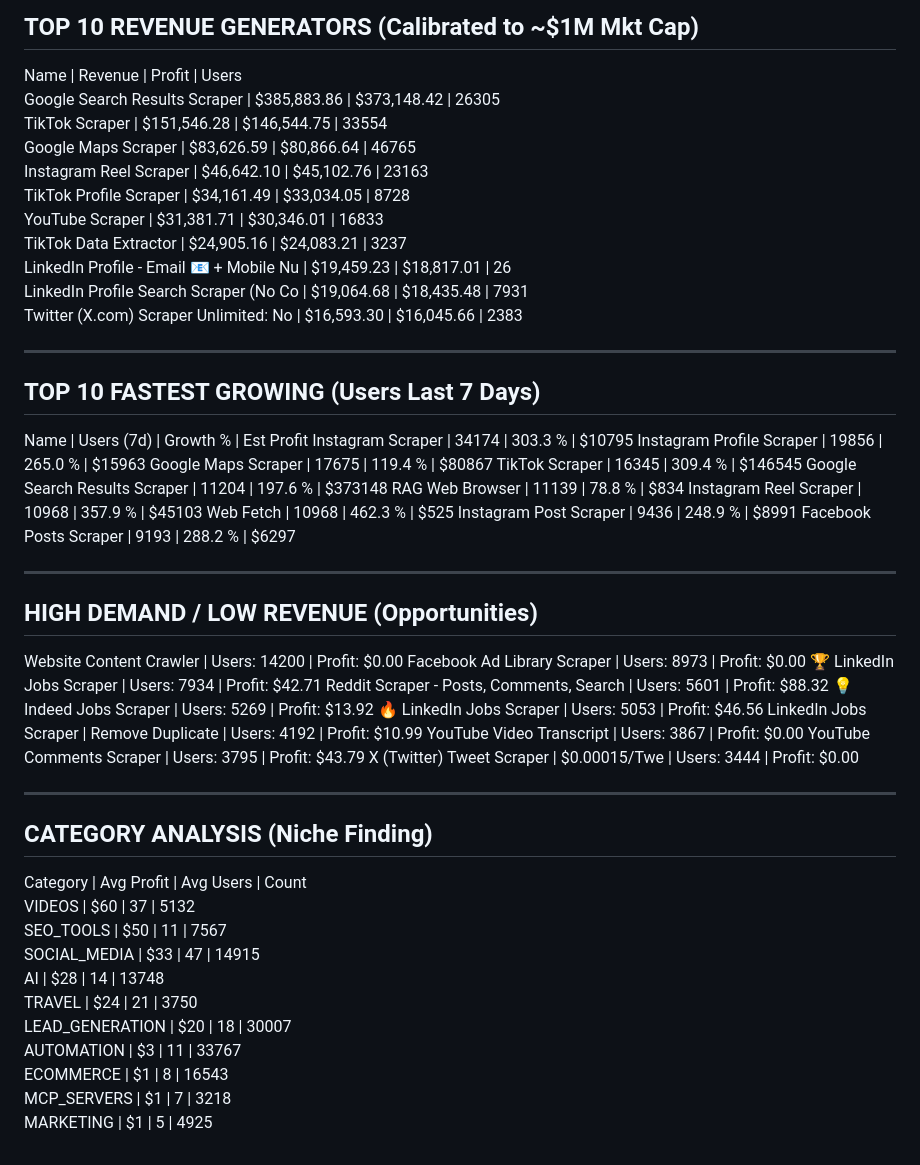
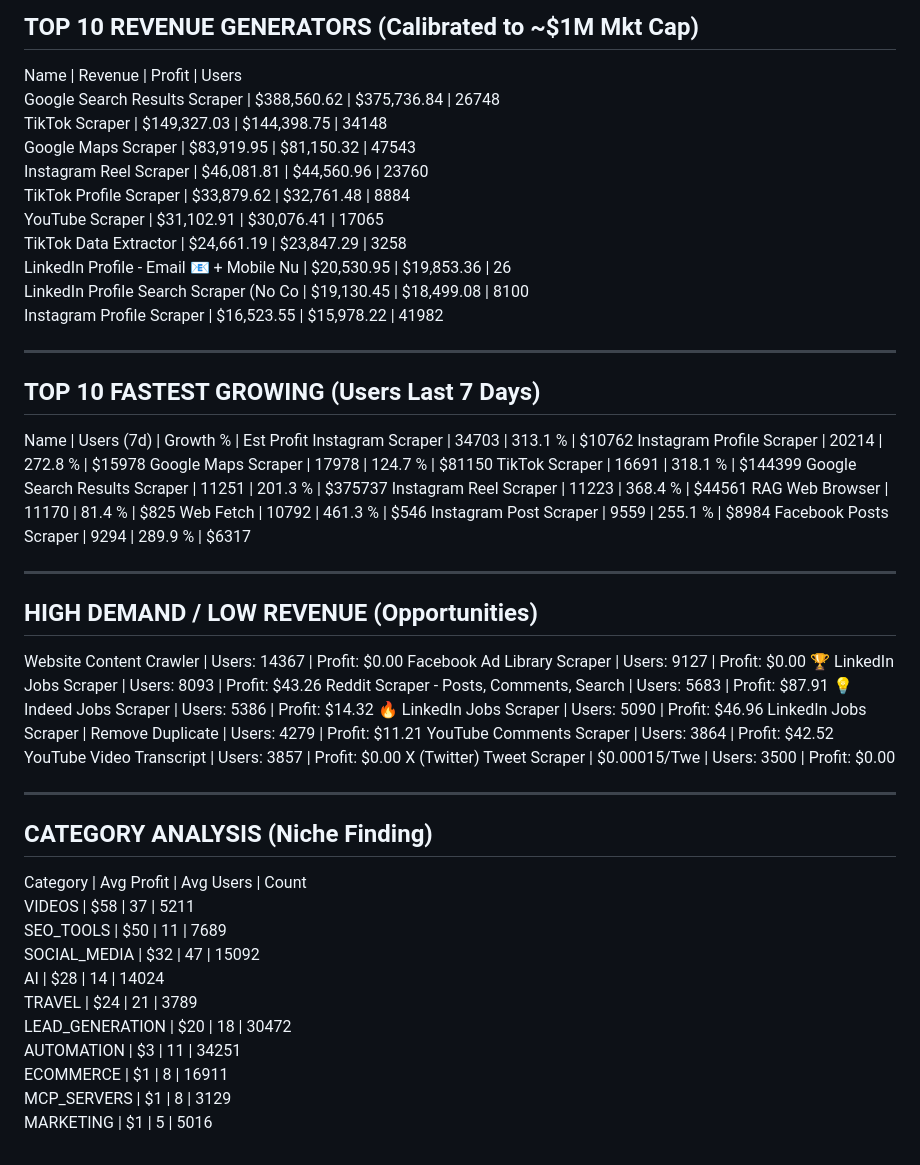
Before and after one commit to 0xrish/apify-stats, a Markdown page: report.md, the part around the change. Drawn GitHub-style.

Commit message:
Automated Market Update: 11/05/2026  0:04:44.07 (88646 actors)

```diff
--- a/report.md
+++ b/report.md
@@ -2,57 +2,57 @@
 TOP 10 REVENUE GENERATORS (Calibrated to ~$1M Mkt Cap)
 ------------------------------------------------------------
 Name                                     | Revenue      | Profit       | Users
-Google Search Results Scraper            | $385,883.86  | $373,148.42  | 26305
-TikTok Scraper                           | $151,546.28  | $146,544.75  | 33554
-Google Maps Scraper                      | $83,626.59   | $80,866.64   | 46765
-Instagram Reel Scraper                   | $46,642.10   | $45,102.76   | 23163
-TikTok Profile Scraper                   | $34,161.49   | $33,034.05   | 8728
-YouTube Scraper                          | $31,381.71   | $30,346.01   | 16833
-TikTok Data Extractor                    | $24,905.16   | $24,083.21   | 3237
-LinkedIn Profile - Email 📧 + Mobile Nu   | $19,459.23   | $18,817.01   | 26
-LinkedIn Profile Search Scraper (No Co   | $19,064.68   | $18,435.48   | 7931
-Twitter (X.com) Scraper Unlimited: No    | $16,593.30   | $16,045.66   | 2383
+Google Search Results Scraper            | $388,560.62  | $375,736.84  | 26748
+TikTok Scraper                           | $149,327.03  | $144,398.75  | 34148
+Google Maps Scraper                      | $83,919.95   | $81,150.32   | 47543
+Instagram Reel Scraper                   | $46,081.81   | $44,560.96   | 23760
+TikTok Profile Scraper                   | $33,879.62   | $32,761.48   | 8884
+YouTube Scraper                          | $31,102.91   | $30,076.41   | 17065
+TikTok Data Extractor                    | $24,661.19   | $23,847.29   | 3258
+LinkedIn Profile - Email 📧 + Mobile Nu   | $20,530.95   | $19,853.36   | 26
+LinkedIn Profile Search Scraper (No Co   | $19,130.45   | $18,499.08   | 8100
+Instagram Profile Scraper                | $16,523.55   | $15,978.22   | 41982
 
 ------------------------------------------------------------
 TOP 10 FASTEST GROWING (Users Last 7 Days)
 ------------------------------------------------------------
 Name                                     | Users (7d)   | Growth %   | Est Profit
-Instagram Scraper                        | 34174        | 303.3    % | $10795
-Instagram Profile Scraper                | 19856        | 265.0    % | $15963
-Google Maps Scraper                      | 17675        | 119.4    % | $80867
-TikTok Scraper                           | 16345        | 309.4    % | $146545
-Google Search Results Scraper            | 11204        | 197.6    % | $373148
-RAG Web Browser                          | 11139        | 78.8     % | $834
-Instagram Reel Scraper                   | 10968        | 357.9    % | $45103
-Web Fetch                                | 10968        | 462.3    % | $525
-Instagram Post Scraper                   | 9436         | 248.9    % | $8991
-Facebook Posts Scraper                   | 9193         | 288.2    % | $6297
+Instagram Scraper                        | 34703        | 313.1    % | $10762
+Instagram Profile Scraper                | 20214        | 272.8    % | $15978
+Google Maps Scraper                      | 17978        | 124.7    % | $81150
+TikTok Scraper                           | 16691        | 318.1    % | $144399
+Google Search Results Scraper            | 11251        | 201.3    % | $375737
+Instagram Reel Scraper                   | 11223        | 368.4    % | $44561
+RAG Web Browser                          | 11170        | 81.4     % | $825
+Web Fetch                                | 10792        | 461.3    % | $546
+Instagram Post Scraper                   | 9559         | 255.1    % | $8984
+Facebook Posts Scraper                   | 9294         | 289.9    % | $6317
 
 ------------------------------------------------------------
 HIGH DEMAND / LOW REVENUE (Opportunities)
 ------------------------------------------------------------
-Website Content Crawler                  | Users: 14200  | Profit: $0.00
-Facebook Ad Library Scraper              | Users: 8973   | Profit: $0.00
-🏆 LinkedIn Jobs Scraper                  | Users: 7934   | Profit: $42.71
-Reddit Scraper - Posts, Comments, Search | Users: 5601   | Profit: $88.32
-💡 Indeed Jobs Scraper                    | Users: 5269   | Profit: $13.92
-🔥 LinkedIn Jobs Scraper                  | Users: 5053   | Profit: $46.56
-LinkedIn Jobs Scraper | Remove Duplicate | Users: 4192   | Profit: $10.99
-YouTube Video Transcript                 | Users: 3867   | Profit: $0.00
-YouTube Comments Scraper                 | Users: 3795   | Profit: $43.79
-X (Twitter) Tweet Scraper | $0.00015/Twe | Users: 3444   | Profit: $0.00
+Website Content Crawler                  | Users: 14367  | Profit: $0.00
+Facebook Ad Library Scraper              | Users: 9127   | Profit: $0.00
+🏆 LinkedIn Jobs Scraper                  | Users: 8093   | Profit: $43.26
+Reddit Scraper - Posts, Comments, Search | Users: 5683   | Profit: $87.91
+💡 Indeed Jobs Scraper                    | Users: 5386   | Profit: $14.32
+🔥 LinkedIn Jobs Scraper                  | Users: 5090   | Profit: $46.96
+LinkedIn Jobs Scraper | Remove Duplicate | Users: 4279   | Profit: $11.21
+YouTube Comments Scraper                 | Users: 3864   | Profit: $42.52
+YouTube Video Transcript                 | Users: 3857   | Profit: $0.00
+X (Twitter) Tweet Scraper | $0.00015/Twe | Users: 3500   | Profit: $0.00
 
 ------------------------------------------------------------
 CATEGORY ANALYSIS (Niche Finding)
 ------------------------------------------------------------
 Category                  | Avg Profit | Avg Users  | Count
-VIDEOS                    | $60        | 37         | 5132
-SEO_TOOLS                 | $50        | 11         | 7567
-SOCIAL_MEDIA              | $33        | 47         | 14915
-AI                        | $28        | 14         | 13748
-TRAVEL                    | $24        | 21         | 3750
-LEAD_GENERATION           | $20        | 18         | 30007
-AUTOMATION                | $3         | 11         | 33767
-ECOMMERCE                 | $1         | 8          | 16543
-MCP_SERVERS               | $1         | 7          | 3218
-MARKETING                 | $1         | 5          | 4925
+VIDEOS                    | $58        | 37         | 5211
+SEO_TOOLS                 | $50        | 11         | 7689
+SOCIAL_MEDIA              | $32        | 47         | 15092
+AI                        | $28        | 14         | 14024
+TRAVEL                    | $24        | 21         | 3789
+LEAD_GENERATION           | $20        | 18         | 30472
+AUTOMATION                | $3         | 11         | 34251
+ECOMMERCE                 | $1         | 8          | 16911
+MCP_SERVERS               | $1         | 8          | 3129
+MARKETING                 | $1         | 5          | 5016
```
